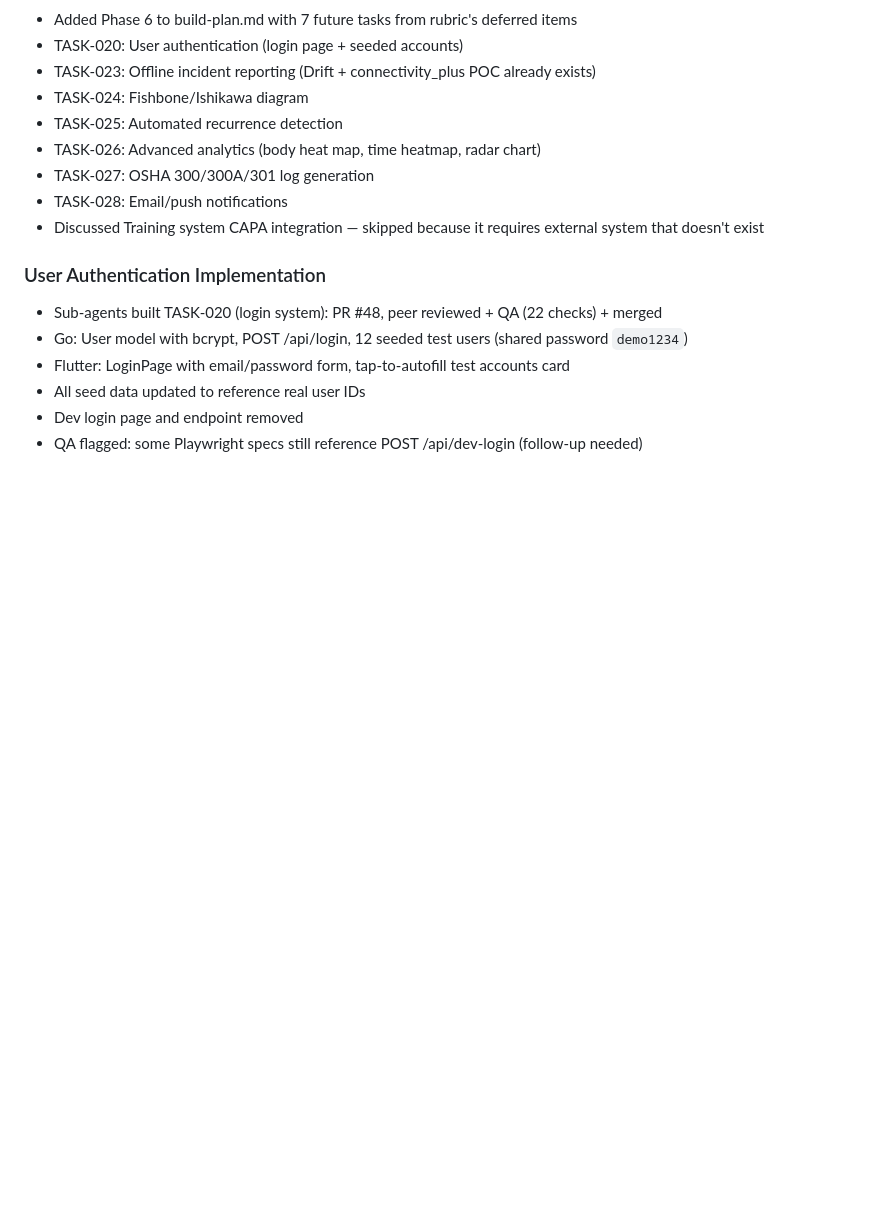
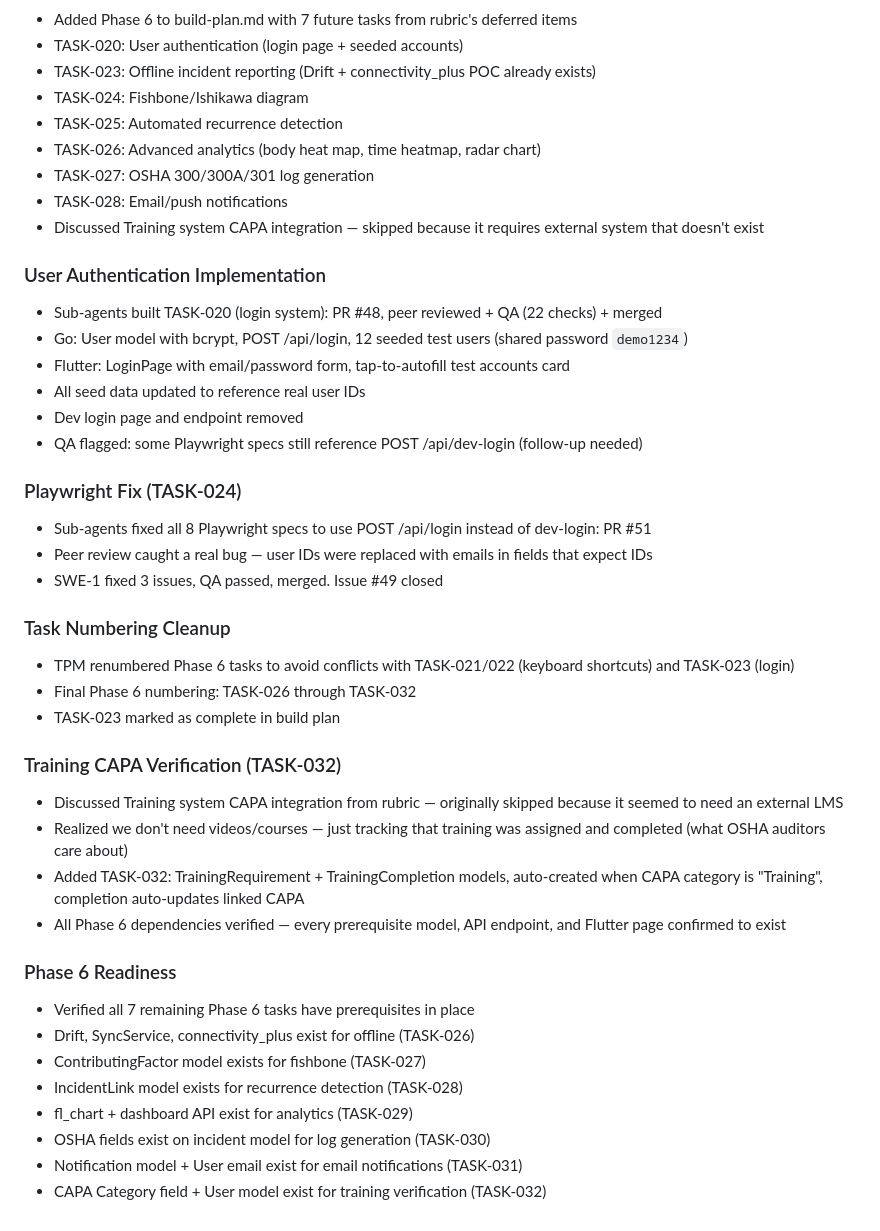
Before and after one commit to lxrbckl-dev/Project-SafeTrack, a Markdown page: docs/conversations/aarbuckle.md, the part around the change. Drawn GitHub-style; blank space fills up the shorter version.

Commit message:
Update conversation log: Playwright fix, task renumbering, training CAPA, Phase 6 readiness
Co-Authored-By: Claude Opus 4.6 (1M context) <noreply@anthropic.com>

```diff
--- a/docs/conversations/aarbuckle.md
+++ b/docs/conversations/aarbuckle.md
@@ -436,3 +436,29 @@ Already installed: Flutter 3.41.4, Xcode 26.3, Playwright 1.58.2
 - All seed data updated to reference real user IDs
 - Dev login page and endpoint removed
 - QA flagged: some Playwright specs still reference POST /api/dev-login (follow-up needed)
+
+### Playwright Fix (TASK-024)
+- Sub-agents fixed all 8 Playwright specs to use POST /api/login instead of dev-login: PR #51
+- Peer review caught a real bug — user IDs were replaced with emails in fields that expect IDs
+- SWE-1 fixed 3 issues, QA passed, merged. Issue #49 closed
+
+### Task Numbering Cleanup
+- TPM renumbered Phase 6 tasks to avoid conflicts with TASK-021/022 (keyboard shortcuts) and TASK-023 (login)
+- Final Phase 6 numbering: TASK-026 through TASK-032
+- TASK-023 marked as complete in build plan
+
+### Training CAPA Verification (TASK-032)
+- Discussed Training system CAPA integration from rubric — originally skipped because it seemed to need an external LMS
+- Realized we don't need videos/courses — just tracking that training was assigned and completed (what OSHA auditors care about)
+- Added TASK-032: TrainingRequirement + TrainingCompletion models, auto-created when CAPA category is "Training", completion auto-updates linked CAPA
+- All Phase 6 dependencies verified — every prerequisite model, API endpoint, and Flutter page confirmed to exist
+
+### Phase 6 Readiness
+- Verified all 7 remaining Phase 6 tasks have prerequisites in place
+- Drift, SyncService, connectivity_plus exist for offline (TASK-026)
+- ContributingFactor model exists for fishbone (TASK-027)
+- IncidentLink model exists for recurrence detection (TASK-028)
+- fl_chart + dashboard API exist for analytics (TASK-029)
+- OSHA fields exist on incident model for log generation (TASK-030)
+- Notification model + User email exist for email notifications (TASK-031)
+- CAPA Category field + User model exist for training verification (TASK-032)
```
